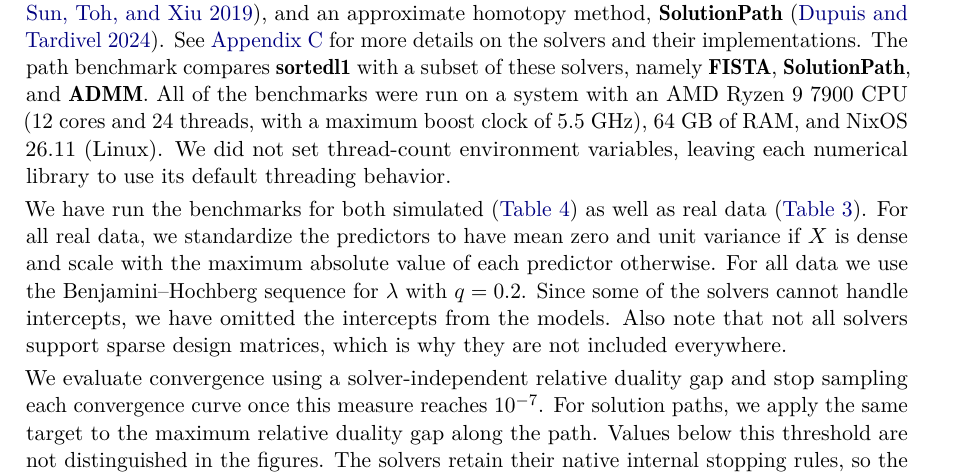
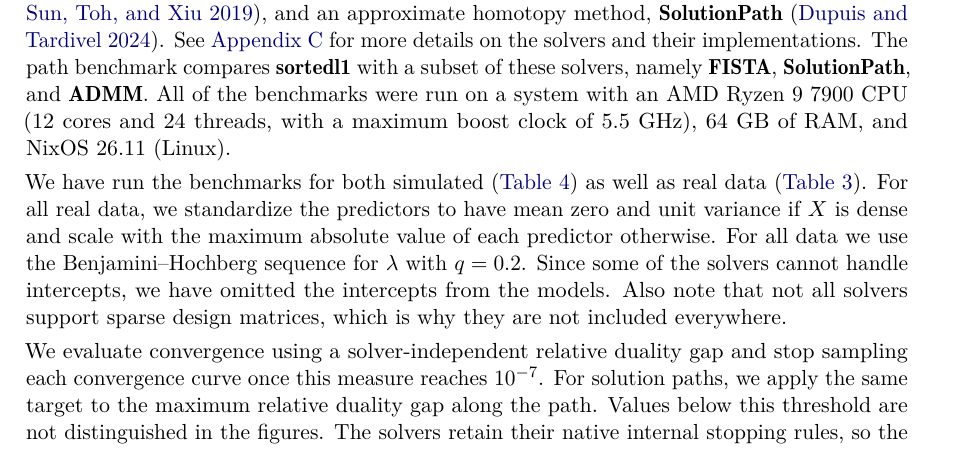
Before and after one commit to jolars/slope-package-paper, a LaTeX document (main.tex): part of page 15 of 38, cut so that both start at the same text. Compiled offline with pdfLaTeX.

Commit message:
refactor: drop sentence

```diff
--- a/main.tex
+++ b/main.tex
@@ -828,8 +828,7 @@ implementations. The path benchmark compares \pkg{sortedl1} with a subset of
 these solvers, namely \pkg{FISTA}, \pkg{SolutionPath}, and \pkg{ADMM}. All of
 the benchmarks were run on a system with an AMD Ryzen 9 7900 CPU (12 cores and
 24 threads, with a maximum boost clock of 5.5 GHz), 64 GB of RAM, and NixOS
-26.11 (Linux). We did not set thread-count environment variables, leaving each
-numerical library to use its default threading behavior.
+26.11 (Linux).
 
 We have run the benchmarks for both simulated~(\autoref{tab:simulated-data}) as
 well as real data~(\autoref{tab:real-data}). For all real data, we standardize
```
